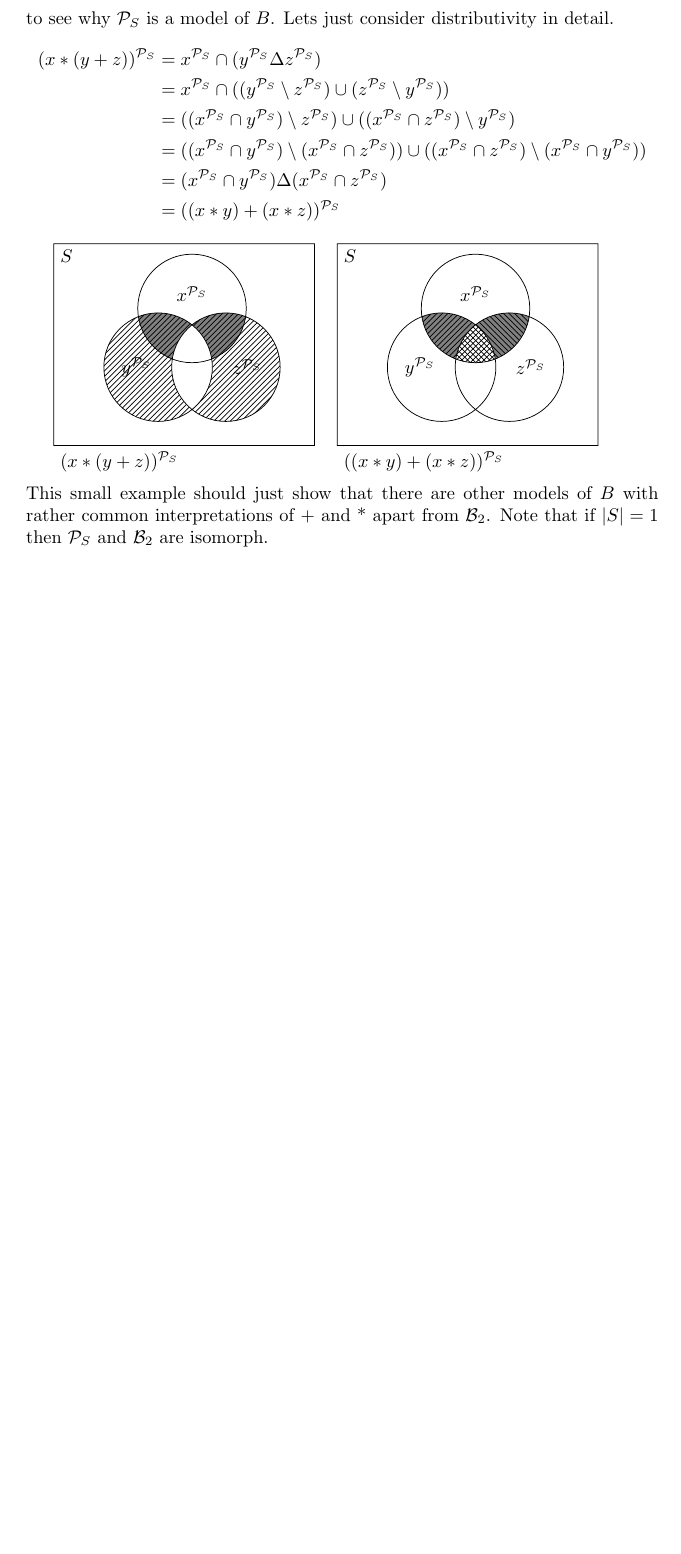
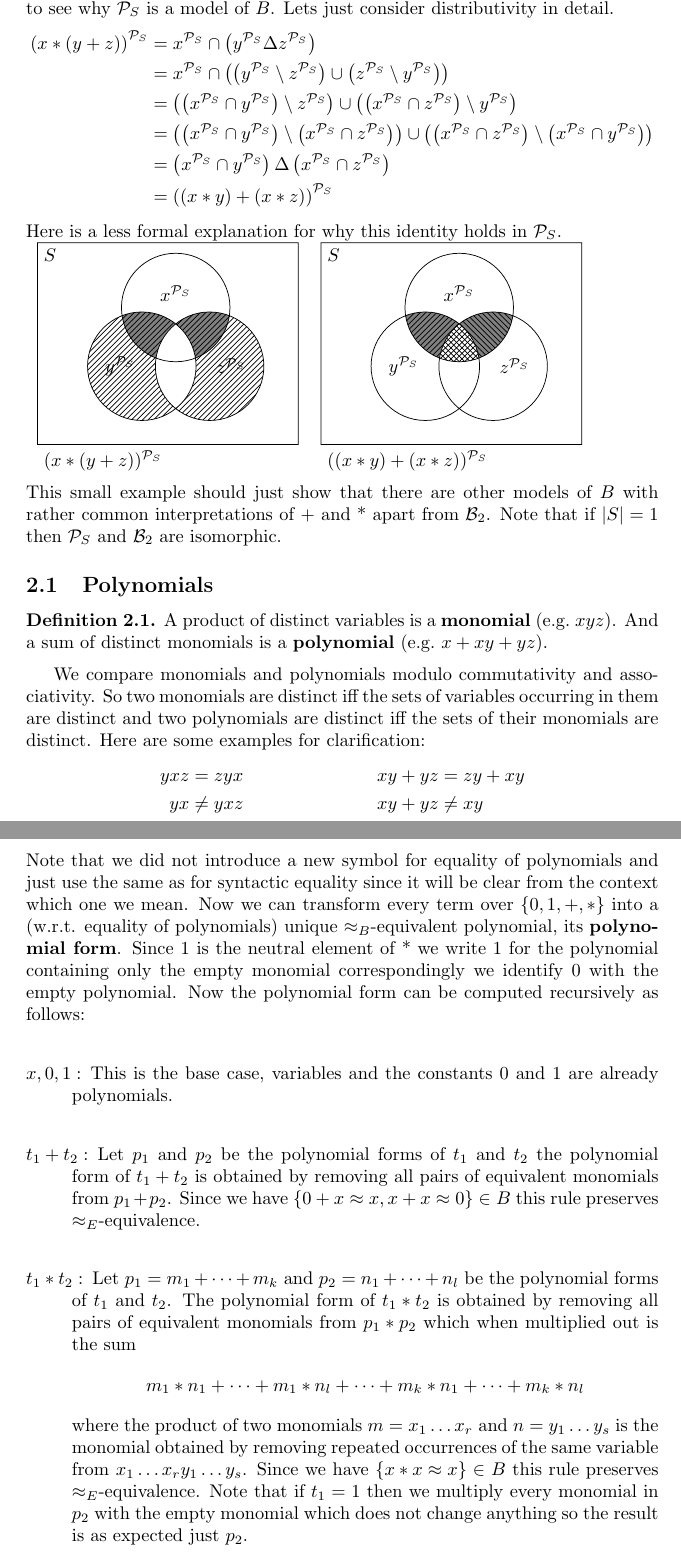
Before and after one commit to Zerwas/Work, a LaTeX document (Hauptseminar TRS/00.BR-Unifiaction.tex, which reads Hauptseminar TRS/03.Boolean_Rings.tex): part of page 6 of 6 before the commit and two parts of pages 6 and 7 of 7 after it, the two joined at a grey line, cut so that both start at the same text, the shorter picture padded with empty space. Compiled offline with pdfLaTeX.

Commit message:
polynomial form

```diff
--- a/Hauptseminar TRS/03.Boolean_Rings.tex
+++ b/Hauptseminar TRS/03.Boolean_Rings.tex
@@ -19,13 +31,14 @@ Lets consider another model of $B$ the powerset interpretation $\mathcal{P}_S$ w
 	\end{align*}
 	Where $x\Delta y:=(x\setminus y)\cup(y\setminus x)$ is the symmetric difference of x and y. It is easy to see why $\mathcal{P}_S$ is a model of $B$. Lets just consider distributivity in detail.
 	\begin{align*}
-(x*(y+z))^{\mathcal{P}_S}&=x^{\mathcal{P}_S}\cap(y^{\mathcal{P}_S}\Delta z^{\mathcal{P}_S})\\
-&=x^{\mathcal{P}_S}\cap((y^{\mathcal{P}_S}\setminus z^{\mathcal{P}_S})\cup(z^{\mathcal{P}_S}\setminus y^{\mathcal{P}_S}))\\
-&=((x^{\mathcal{P}_S}\cap y^{\mathcal{P}_S})\setminus z^{\mathcal{P}_S})\cup((x^{\mathcal{P}_S}\cap z^{\mathcal{P}_S})\setminus y^{\mathcal{P}_S})\\
-&=((x^{\mathcal{P}_S}\cap y^{\mathcal{P}_S})\setminus (x^{\mathcal{P}_S}\cap z^{\mathcal{P}_S}))\cup((x^{\mathcal{P}_S}\cap z^{\mathcal{P}_S})\setminus (x^{\mathcal{P}_S}\cap y^{\mathcal{P}_S}))\\
-&=(x^{\mathcal{P}_S}\cap y^{\mathcal{P}_S})\Delta (x^{\mathcal{P}_S}\cap z^{\mathcal{P}_S})\\
-&=((x*y)+(x*z))^{\mathcal{P}_S}
+		\left( x*\left( y+z\right) \right) ^{\mathcal{P}_S} & =x^{\mathcal{P}_S}\cap\left( y^{\mathcal{P}_S}\Delta z^{\mathcal{P}_S}\right)                                                                                                                                  \\
+		                          & =x^{\mathcal{P}_S}\cap\left( \left( y^{\mathcal{P}_S}\setminus z^{\mathcal{P}_S}\right) \cup\left( z^{\mathcal{P}_S}\setminus y^{\mathcal{P}_S}\right) \right)                                                                           \\
+		                          & =\left( \left( x^{\mathcal{P}_S}\cap y^{\mathcal{P}_S}\right) \setminus z^{\mathcal{P}_S}\right) \cup\left( \left( x^{\mathcal{P}_S}\cap z^{\mathcal{P}_S}\right) \setminus y^{\mathcal{P}_S}\right)                                                  \\
+		                          & =\left( \left( x^{\mathcal{P}_S}\cap y^{\mathcal{P}_S}\right) \setminus \left( x^{\mathcal{P}_S}\cap z^{\mathcal{P}_S}\right) \right) \cup\left( \left( x^{\mathcal{P}_S}\cap z^{\mathcal{P}_S}\right) \setminus \left( x^{\mathcal{P}_S}\cap y^{\mathcal{P}_S}\right) \right)  \\
+		                          & =\left( x^{\mathcal{P}_S}\cap y^{\mathcal{P}_S}\right) \Delta \left( x^{\mathcal{P}_S}\cap z^{\mathcal{P}_S}\right)                                                                                                         \\
+		                          & =\left( \left( x*y\right) +\left( x*z\right)\right)^{\mathcal{P}_S}
 	\end{align*}
+	Here is a less formal explanation for why this identity holds in $\mathcal{P}_S$.\\
 	\def\f{1.3}
 	\def\CircleX{(\f*0.5,\f*0.866) circle (\f*0.8)}
 	\def\CircleY{(\f*0,0) circle (\f*0.8)}
@@ -91,5 +104,27 @@ Where $x\Delta y:=(x\setminus y)\cup(y\setminus x)$ is the symmetric difference
 			(-2,-1.5) node [below right] {$((x*y)+(x*z))^{\mathcal{P}_S}$};;
 		\end{tikzpicture}
 	\end{tabular*}
-This small example should just show that there are other models of $B$ with rather common interpretations of + and * apart from $\mathcal{B}_2$. Note that if $|S|=1$ then $\mathcal{P}_S$ and $\mathcal{B}_2$ are isomorph.
-%correct word? or isomorphic
+	This small example should just show that there are other models of $B$ with rather common interpretations of + and * apart from $\mathcal{B}_2$. Note that if $|S|=1$ then $\mathcal{P}_S$ and $\mathcal{B}_2$ are isomorphic.
+	%correct word?
+	%TODO we only consider terms over 0,1,+,*
+	\subsection{Polynomials}
+	\begin{definition}
+	A product of distinct variables is a \textbf{monomial} (e.g.$\ xyz$). And a sum of distinct monomials is a \textbf{polynomial} (e.g.$\ x+xy+yz$).
+	\end{definition}
+	We compare monomials and polynomials modulo commutativity and associativity. So two monomials are distinct iff the sets of variables occurring in them are distinct and two polynomials are distinct iff the sets of their monomials are distinct.
+	Here are some examples for clarification:
+	\begin{align*}
+	yxz&=zyx& xy+yz&=zy+xy\\
+	yx&\neq yxz& xy+yz&\neq xy
+	\end{align*}
+	Note that we did not introduce a new symbol for equality of polynomials and just use the same as for syntactic equality since it will be clear from the context which one we mean. Now we can transform every term over $\left\lbrace 0,1,+,*\right\rbrace$ into a (w.r.t. equality of polynomials) unique $\approx_B$-equivalent polynomial, its \textbf{polynomial form}. Since 1 is the neutral element of * we write 1 for the polynomial containing only the empty monomial correspondingly we identify 0 with the empty polynomial. Now the polynomial form can be computed recursively as follows:\\
+	\begin{description}
+	\item[$x,0,1:$] This is the base case, variables and the constants 0 and 1 are already polynomials.\\
+	\item[$t_1+t_2:$] Let $p_1$ and $p_2$ be the polynomial forms of $t_1$ and $t_2$ the polynomial form of $t_1+t_2$ is obtained by removing all pairs of equivalent monomials from $p_1+p_2$. Since we have $\left\lbrace0+x\approx x,x+x\approx0\right\rbrace\in B$  this rule preserves $\approx_E$-equivalence.\\
+	%explain 0?
+	\item[$t_1*t_2:$]  Let $p_1=m_1+\dots+m_k$ and $p_2=n_1+\dots+n_l$ be the polynomial forms of $t_1$ and $t_2$. The polynomial form of $t_1*t_2$ is obtained by removing all pairs of equivalent monomials from $p_1*p_2$ which when multiplied out is the sum
+	\begin{align*}
+	m_1*n_1+\dots+m_1*n_l+\dots+m_k*n_1+\dots+m_k*n_l
+	\end{align*}
+	where the product of two monomials $m=x_1\dots x_r$ and $n=y_1\dots y_s$ is the monomial obtained by removing repeated occurrences of the same variable from $x_1\dots x_r y_1\dots y_s$. Since we have $\left\lbrace x*x\approx x\right\rbrace\in B$  this rule preserves $\approx_E$-equivalence. Note that if $t_1=1$ then we multiply every monomial in $p_2$ with the empty monomial which does not change anything so the result is as expected just $p_2$.
+	\end{description}
```
Also changed, not shown: Hauptseminar TRS/02.Equational_Unfication.tex (+2 -2 lines), Hauptseminar TRS/00.BR-Unifiaction.pdf, Hauptseminar TRS/03.Boolean_Rings.tex (30 more changed lines). Lines whose indentation alone changed are shown as unchanged.
